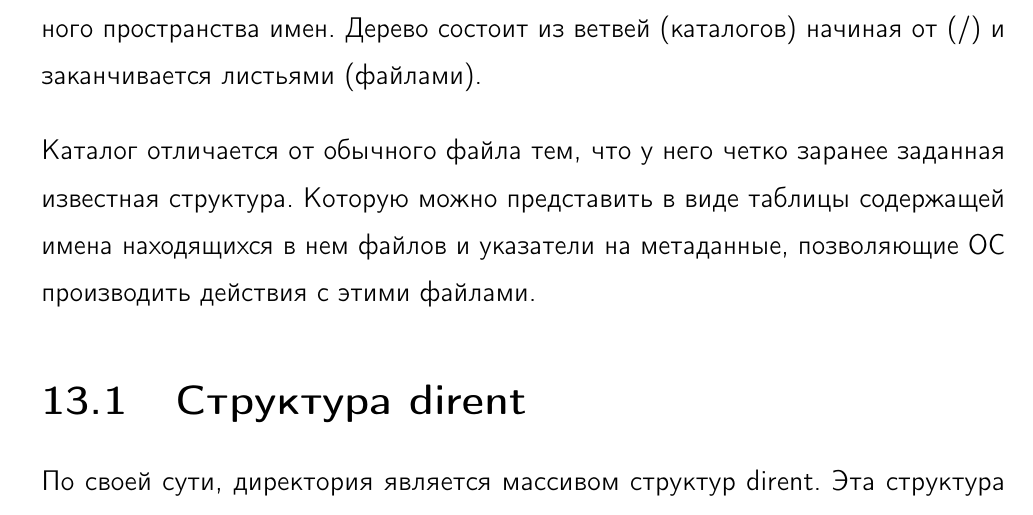
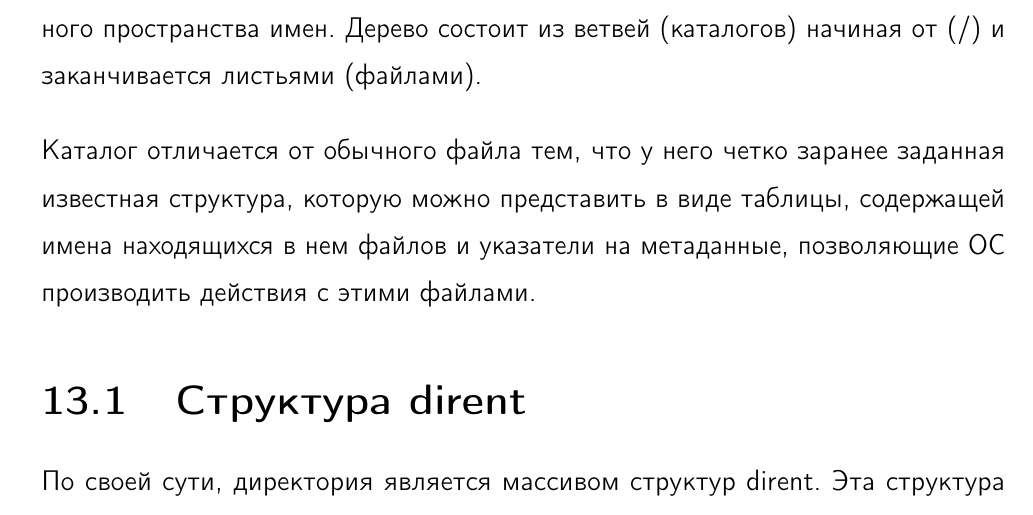
Before and after one commit to zhmylove/syssoft, a LaTeX book (main.tex, which reads files-fs/directories/content.tex): part of page 83 of 137, cut so that both start at the same text. Compiled offline with pdfLaTeX; a LaTeX package or settings file that is missing is left out.

Commit message:
Update content.tex

```diff
--- a/files-fs/directories/content.tex
+++ b/files-fs/directories/content.tex
@@ -1,3 +1,3 @@
 С точки зрения пользователя файлы в ОС UNIX организованы в виде древовидного пространства имен. Дерево состоит из ветвей (каталогов) начиная от (/) и заканчивается листьями (файлами).
 
-Каталог отличается от обычного файла тем, что у него четко заранее заданная известная структура. Которую можно представить в виде таблицы содержащей имена находящихся в нем файлов и указатели на метаданные, позволяющие ОС производить действия с этими файлами.
+Каталог отличается от обычного файла тем, что у него четко заранее заданная известная структура, которую можно представить в виде таблицы, содержащей имена находящихся в нем файлов и указатели на метаданные, позволяющие ОС производить действия с этими файлами.
```
